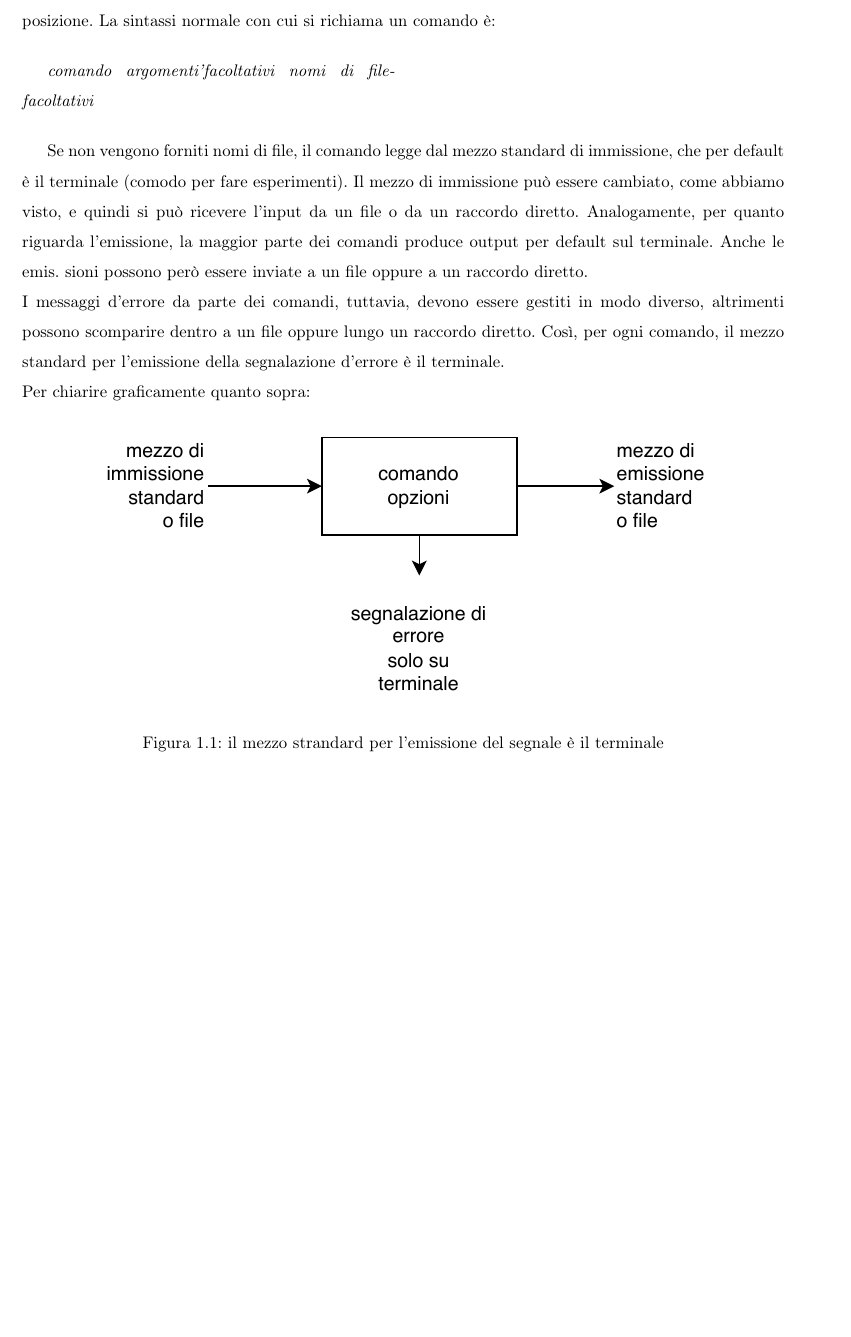
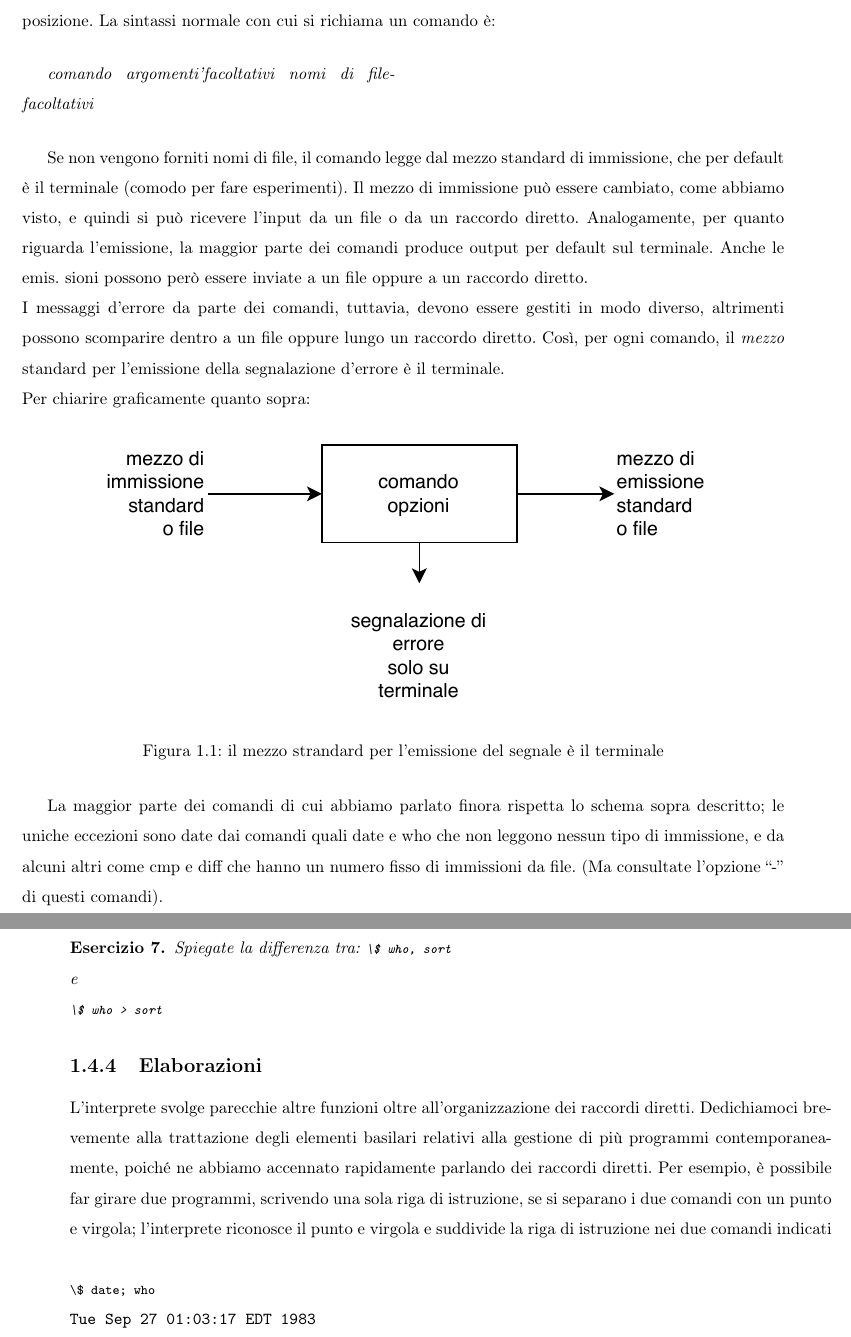
Before and after one commit to NF02/Libro-unix-zanichelli, a LaTeX thesis (latex/book.tex, which reads latex/pag/L'UNIX per i principianti.tex): part of page 41 of 41 before the commit and two parts of pages 41 and 42 of 42 after it, the two joined at a grey line, cut so that both start at the same text, the shorter picture padded with empty space. Compiled offline with pdfLaTeX.

Commit message:
inizio pag 35
ho iniziato la 35 con tanto di esempio

Co-Authored-By: DVRC <98406494+DVRC@users.noreply.github.com>

```diff
--- a/latex/pag/L'UNIX per i principianti.tex
+++ b/latex/pag/L'UNIX per i principianti.tex
@@ -1450,7 +1450,7 @@ file o da un raccordo diretto. Analogamente, per quanto riguarda l'emissione, la
 maggior parte dei comandi produce output per default sul terminale. Anche le emis.
 sioni possono però essere inviate a un file oppure a un raccordo diretto.\\
 I messaggi d'errore da parte dei comandi, tuttavia, devono essere gestiti in modo
-diverso, altrimenti possono scomparire dentro a un file oppure lungo un raccordo diretto. Così, per ogni comando, il mezzo standard per l'emissione della segnalazione d'errore è il terminale.\\
+diverso, altrimenti possono scomparire dentro a un file oppure lungo un raccordo diretto. Così, per ogni comando, il \textit{mezzo} standard per l'emissione della segnalazione d'errore è il terminale.\\
 Per chiarire graficamente quanto sopra:
 \begin{figure}[!ht]
 	\centering
@@ -1460,3 +1460,20 @@ Per chiarire graficamente quanto sopra:
 	\end{tikzpicture}
 	\caption{il mezzo strandard per l'emissione del segnale è il terminale}
 \end{figure}
+
+
+La maggior parte dei comandi di cui abbiamo parlato finora rispetta lo schema sopra
+descritto; le uniche eccezioni sono date dai comandi quali date e who che non leggono
+nessun tipo di immissione, e da alcuni altri come cmp e diff che hanno un numero fisso
+di immissioni da file. (Ma consultate l'opzione ``-'' di questi comandi).
+\begin{eser}
+	Spiegate la differenza tra:
+	\lstinline|\$ who, sort|\\
+	e\\
+	\lstinline|\$ who > sort|
+\end{eser}
+\subsection{Elaborazioni}
+L'interprete svolge parecchie altre funzioni oltre all'organizzazione dei raccordi diretti. Dedichiamoci brevemente alla trattazione degli elementi basilari relativi alla gestione di più programmi contemporaneamente, poiché ne abbiamo accennato rapidamente parlando dei raccordi diretti. Per esempio, è possibile far girare due programmi, scrivendo una sola riga di istruzione, se si separano i due comandi con un punto e
+virgola; l'interprete riconosce il punto e virgola e suddivide la riga di istruzione nei due comandi indicati\\\\
+\lstinline|\$ date; who|\\
+\texttt{Tue Sep 27 01:03:17 EDT 1983}
```
Also changed, not shown: latex/book.pdf, 7 other files.
